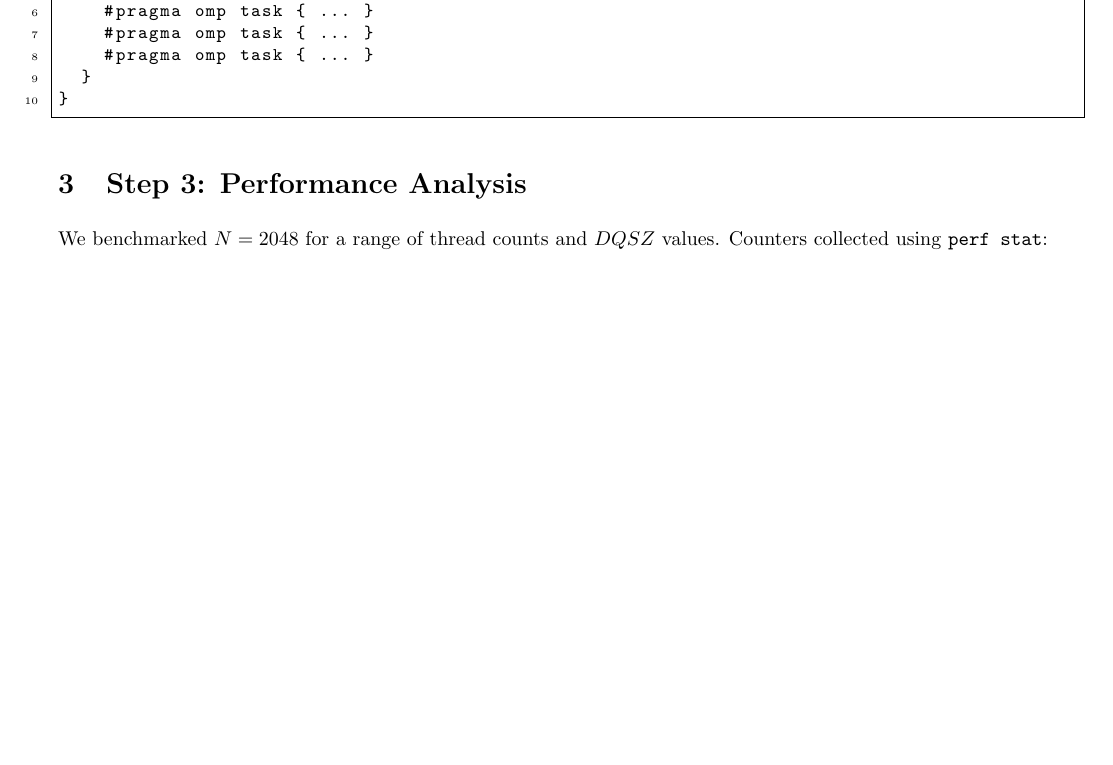
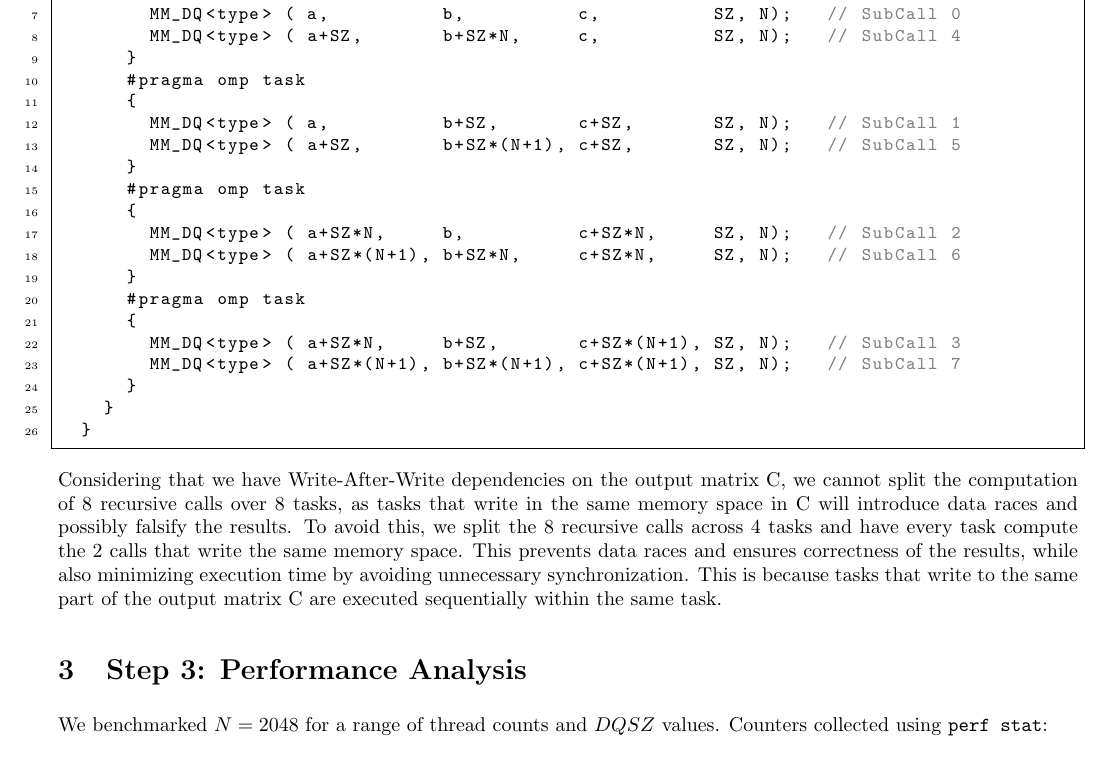
Before and after one commit to RICSE-donnenfeld/HPC-matrix-multiplication, a LaTeX document (report/report.tex): part of page 3 of 5 before the commit and part of page 3 of 6 after it, cut at the place of the change, the shorter picture padded with empty space. Compiled offline with pdfLaTeX.

Commit message:
Added Rationale to Divide-And-Conquer and the Conclusion

```diff
--- a/report/report.tex
+++ b/report/report.tex
@@ -152,11 +150,37 @@ We parallelize the recursion using OpenMP tasks:
   {
-    #pragma omp task { ... }
-    #pragma omp task { ... }
-    #pragma omp task { ... }
-    #pragma omp task { ... }
+    #pragma omp single
+    {
+      #pragma omp task
+      {
+        MM_DQ<type> ( a,          b,          c,          SZ, N);   // SubCall 0
+        MM_DQ<type> ( a+SZ,       b+SZ*N,     c,          SZ, N);   // SubCall 4
+      }
+      #pragma omp task
+      {
+        MM_DQ<type> ( a,          b+SZ,       c+SZ,       SZ, N);   // SubCall 1
+        MM_DQ<type> ( a+SZ,       b+SZ*(N+1), c+SZ,       SZ, N);   // SubCall 5
+      }
+      #pragma omp task
+      {
+        MM_DQ<type> ( a+SZ*N,     b,          c+SZ*N,     SZ, N);   // SubCall 2
+        MM_DQ<type> ( a+SZ*(N+1), b+SZ*N,     c+SZ*N,     SZ, N);   // SubCall 6
+      }
+      #pragma omp task
+      {
+        MM_DQ<type> ( a+SZ*N,     b+SZ,       c+SZ*(N+1), SZ, N);   // SubCall 3
+        MM_DQ<type> ( a+SZ*(N+1), b+SZ*(N+1), c+SZ*(N+1), SZ, N);   // SubCall 7
+      }
+    }
   }
-}
 \end{lstlisting}
+
+Considering that we have Write-After-Write dependencies on the output matrix C,
+we cannot split the computation of 8 recursive calls over 8 tasks,
+as tasks that write in the same memory space in C will introduce data races and possibly falsify the results.
+To avoid this, we split the 8 recursive calls across 4 tasks
+and have every task compute the 2 calls that write the same memory space.
+This prevents data races and ensures correctness of the results, while also minimizing execution time by avoiding unnecessary synchronization.
+This is because tasks that write to the same part of the output matrix C are executed sequentially within the same task.
 
 \section{Step 3: Performance Analysis}
 
```
Also changed, not shown: report/report.tex (12 more changed lines).
